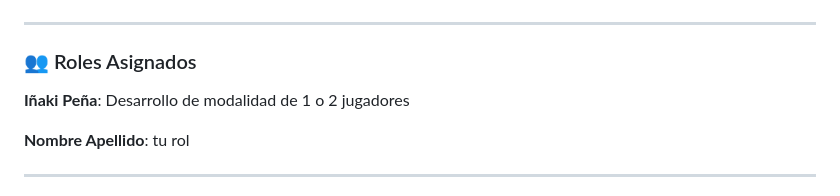
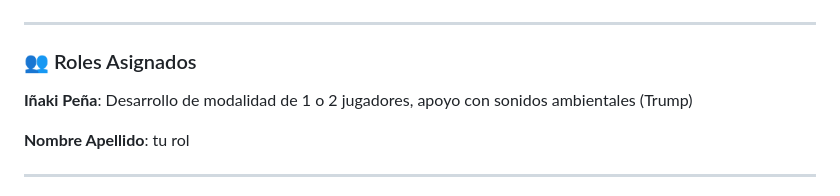
Before and after one commit to OmgWaffle3D/SemanaTecProgramacion, a Markdown page: README.md, the part around the change. Drawn GitHub-style.

Commit message:
README.md - Roles asignados otro

```diff
--- a/README.md
+++ b/README.md
@@ -289,7 +289,7 @@ git push -u origin nombre-de-tu-rama
 
 ### 👥 Roles Asignados
 
-**Iñaki Peña**: Desarrollo de modalidad de 1 o 2 jugadores
+**Iñaki Peña**: Desarrollo de modalidad de 1 o 2 jugadores, apoyo con sonidos ambientales (Trump)
 
 **Nombre Apellido**: tu rol
 
```
